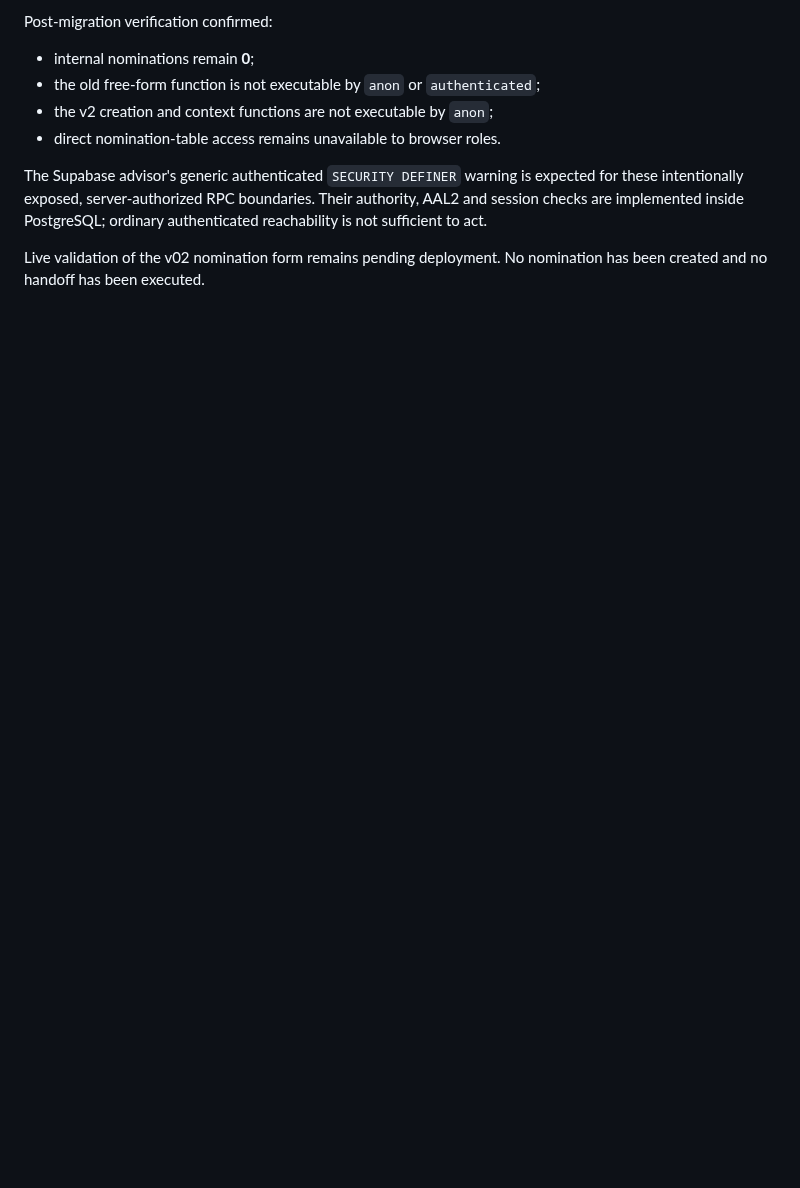
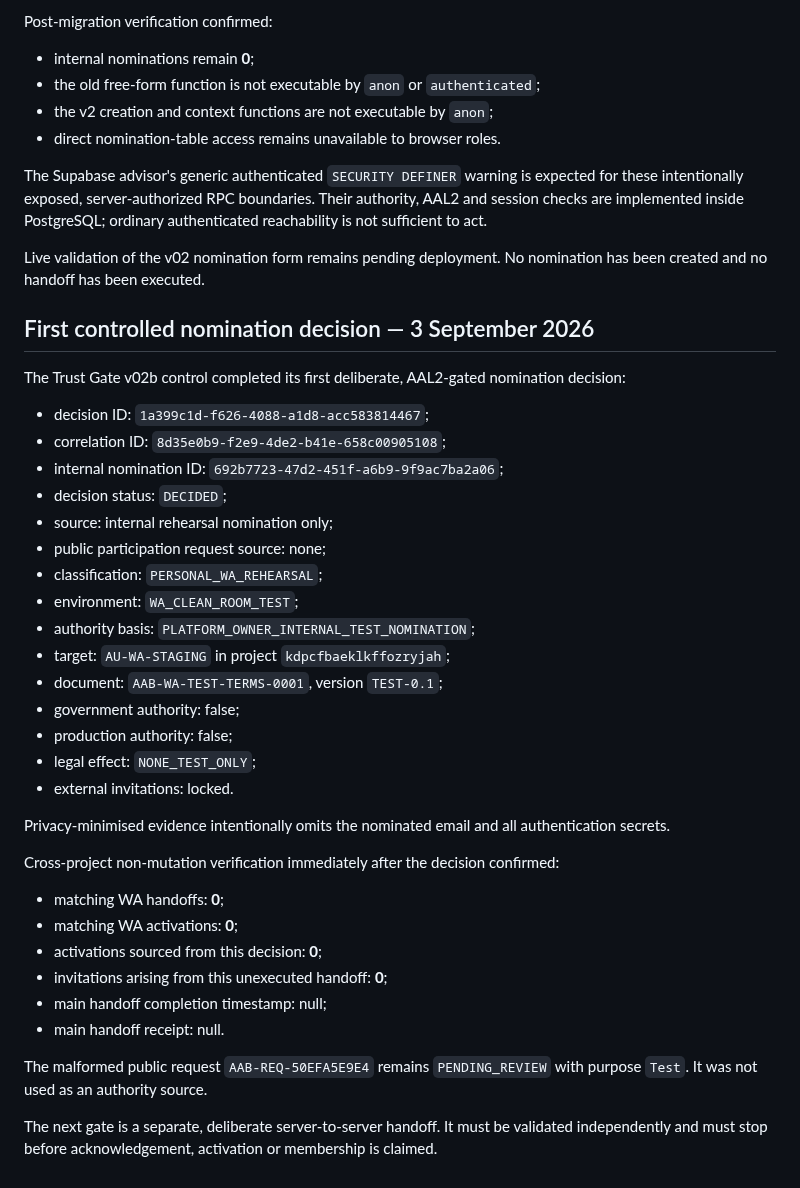
Before and after one commit to AdvancedAgricultureBiometrix/aab-source-of-truth, a Markdown page: governance/validations/AAB-INTERNAL-WA-REHEARSAL-NOMINATION-REPAIR-2026-09-02.md, the part around the change. GitHub-like rendering; blank space fills up the shorter version.

Commit message:
Record first controlled WA nomination decision

```diff
--- a/governance/validations/AAB-INTERNAL-WA-REHEARSAL-NOMINATION-REPAIR-2026-09-02.md
+++ b/governance/validations/AAB-INTERNAL-WA-REHEARSAL-NOMINATION-REPAIR-2026-09-02.md
@@ -154,3 +154,39 @@ Post-migration verification confirmed:
 The Supabase advisor's generic authenticated `SECURITY DEFINER` warning is expected for these intentionally exposed, server-authorized RPC boundaries. Their authority, AAL2 and session checks are implemented inside PostgreSQL; ordinary authenticated reachability is not sufficient to act.
 
 Live validation of the v02 nomination form remains pending deployment. No nomination has been created and no handoff has been executed.
+
+
+## First controlled nomination decision — 3 September 2026
+
+The Trust Gate v02b control completed its first deliberate, AAL2-gated nomination decision:
+
+- decision ID: `1a399c1d-f626-4088-a1d8-acc583814467`;
+- correlation ID: `8d35e0b9-f2e9-4de2-b41e-658c00905108`;
+- internal nomination ID: `692b7723-47d2-451f-a6b9-9f9ac7ba2a06`;
+- decision status: `DECIDED`;
+- source: internal rehearsal nomination only;
+- public participation request source: none;
+- classification: `PERSONAL_WA_REHEARSAL`;
+- environment: `WA_CLEAN_ROOM_TEST`;
+- authority basis: `PLATFORM_OWNER_INTERNAL_TEST_NOMINATION`;
+- target: `AU-WA-STAGING` in project `kdpcfbaeklkffozryjah`;
+- document: `AAB-WA-TEST-TERMS-0001`, version `TEST-0.1`;
+- government authority: false;
+- production authority: false;
+- legal effect: `NONE_TEST_ONLY`;
+- external invitations: locked.
+
+Privacy-minimised evidence intentionally omits the nominated email and all authentication secrets.
+
+Cross-project non-mutation verification immediately after the decision confirmed:
+
+- matching WA handoffs: **0**;
+- matching WA activations: **0**;
+- activations sourced from this decision: **0**;
+- invitations arising from this unexecuted handoff: **0**;
+- main handoff completion timestamp: null;
+- main handoff receipt: null.
+
+The malformed public request `AAB-REQ-50EFA5E9E4` remains `PENDING_REVIEW` with purpose `Test`. It was not used as an authority source.
+
+The next gate is a separate, deliberate server-to-server handoff. It must be validated independently and must stop before acknowledgement, activation or membership is claimed.
```
